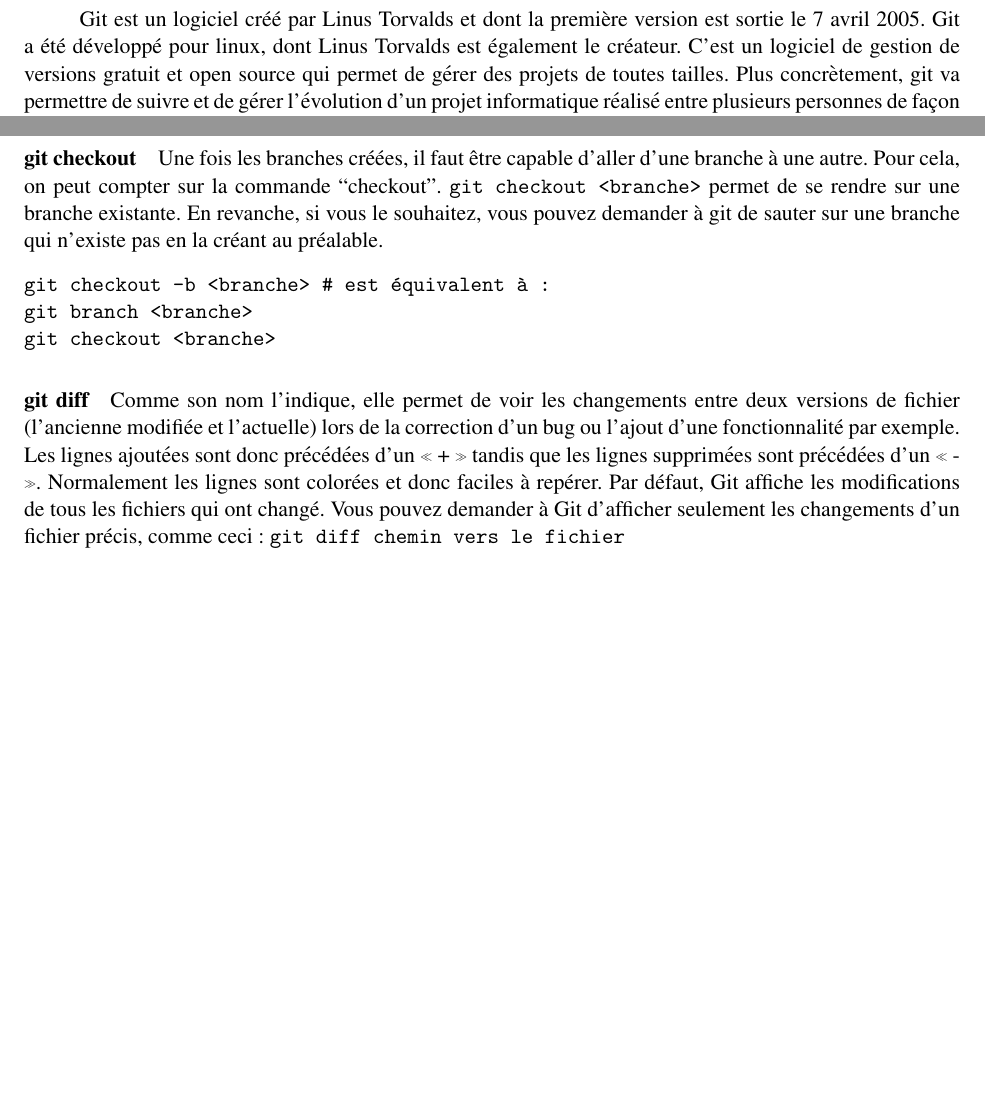
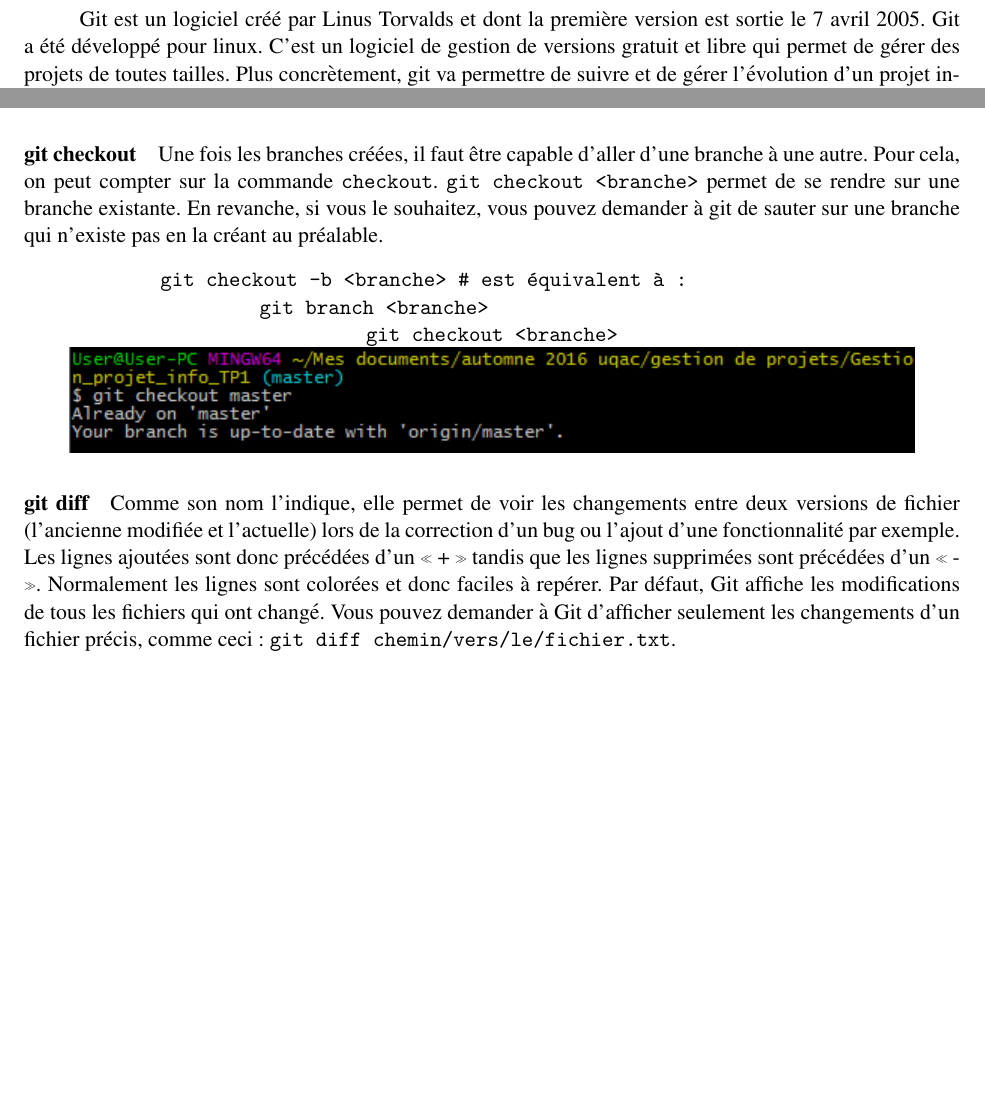
Before and after one commit to Eisendhal/Gestion_projet_info_TP1, a LaTeX document (Document.tex): two parts of pages 3 and 6 of 10 before the commit and two parts of pages 3 and 6 of 11 after it, joined at a grey line, cut so that both start at the same text, the shorter picture padded with empty space. Compiled offline with pdfLaTeX.

Commit message:
Renommage fichier, correction erreur compil, présentation et redécoupage image

```diff
--- a/Document.tex
+++ b/Document.tex
@@ -98,7 +98,7 @@
 
 \section{Introduction au langage Git et à l'outil Github}
 
-\paragraph{} Git est un logiciel créé par Linus Torvalds et dont la première version est sortie le 7 avril 2005. Git a été développé pour linux, dont Linus Torvalds est également le créateur. C'est un logiciel de gestion de versions gratuit et open source qui permet de gérer des projets de toutes tailles. Plus concrètement, git va permettre de suivre et de gérer l'évolution d'un projet informatique réalisé entre plusieurs personnes de façon simple et efficace. Il va permettre de suivre l'évolution de chaque fichier déposé dans le projet, de garder les anciennes versions de ces fichiers en mémoires, de savoir quel membre du projet a modifié tel ou tel fichier, quand et pourquoi. Git permet également, à deux ou plusieurs personnes, de travailler simultanément sur le même fichier et de fusionner les modifications sans écraser des données. Une des particularités de Git est qu'il repose sur une architecture distribuée. Cela signifie qu'il n'y a pas de serveur central. Chaque personne membre du projet possède l'historique du projet (et donc de chacun des fichiers).
+\paragraph{} Git est un logiciel créé par Linus Torvalds et dont la première version est sortie le 7 avril 2005. Git a été développé pour linux. C'est un logiciel de gestion de versions gratuit et libre qui permet de gérer des projets de toutes tailles. Plus concrètement, git va permettre de suivre et de gérer l'évolution d'un projet informatique réalisé entre plusieurs personnes de façon simple et efficace. Il va permettre de suivre l'évolution de chaque fichier déposé dans le projet, de garder les anciennes versions de ces fichiers en mémoires, de savoir quel membre du projet a modifié tel ou tel fichier, quand et pourquoi. Git permet également, à deux ou plusieurs personnes, de travailler simultanément sur le même fichier et de fusionner les modifications sans écraser des données. Une des particularités de Git est qu'il repose sur une architecture distribuée. Cela signifie qu'il n'y a pas de serveur central. Chaque personne membre du projet possède l'historique du projet (et donc de chacun des fichiers).
 
 \paragraph{} GitHub est le service d'hébergement web qui utilise le logiciel GitHub. Il est développé par Chris Wanstrath, PJ Hyett et Tom Preston-Werner et a été lancé le 10 avril 2008. De la même façon qu'avec Git, GitHub permet d'héberger et de gérer des projets informatiques. Il permet également une appréhension plus simple du git car il propose une interface graphique pour gérer ces projets au lieu des lignes de commande de Git classique. GitHub permet également une approche plus sociale en intégrant des éléments de communication, de suivi de personne ou de projet.
 
@@ -138,15 +137,18 @@
 			git branch -d <branche>  \# Permet de supprimer une branche \\
 			git branch -D <branche>  \# Supprime la branche même si elle n'a pas été fusionnée
 	}
+	\centering
+	\includegraphics{images/git_branch.png}
 \end{figure}
 
-\paragraph{git checkout}Une fois les branches créées, il faut être capable d'aller d'une branche à une autre. Pour cela, on peut compter sur la commande ``checkout''. \texttt{git checkout <branche>} permet de se rendre sur une branche existante. En revanche, si vous le souhaitez, vous pouvez demander à git de sauter sur une branche qui n'existe pas en la créant au préalable.
+\paragraph{git checkout}Une fois les branches créées, il faut être capable d'aller d'une branche à une autre. Pour cela, on peut compter sur la commande \texttt{checkout}. \texttt{git checkout <branche>} permet de se rendre sur une branche existante. En revanche, si vous le souhaitez, vous pouvez demander à git de sauter sur une branche qui n'existe pas en la créant au préalable.
 \begin{figure}[H]
 	\texttt{git checkout -b <branche> \# est équivalent à : \\
 		    git branch <branche> \\
 			git checkout <branche>
 	}
+	\centering
+	\includegraphics{images/git_checkout.png}
 \end{figure}
 
-\paragraph{git diff}Comme son nom l’indique, elle permet de voir les changements entre deux versions de fichier (l’ancienne modifiée et l’actuelle) lors de la correction d’un bug ou l’ajout d’une fonctionnalité par exemple. Les lignes ajoutées sont donc précédées d’un « + » tandis que les lignes supprimées sont précédées d’un « - ». Normalement les lignes sont colorées et donc faciles à repérer. Par défaut, Git affiche les modifications de tous les fichiers qui ont changé. Vous pouvez demander à Git d’afficher seulement les changements d’un fichier précis, comme ceci :
-\texttt{git diff chemin vers le fichier}
+\paragraph{git diff}Comme son nom l’indique, elle permet de voir les changements entre deux versions de fichier (l’ancienne modifiée et l’actuelle) lors de la correction d’un bug ou l’ajout d’une fonctionnalité par exemple. Les lignes ajoutées sont donc précédées d’un « + » tandis que les lignes supprimées sont précédées d’un « - ». Normalement les lignes sont colorées et donc faciles à repérer. Par défaut, Git affiche les modifications de tous les fichiers qui ont changé. Vous pouvez demander à Git d’afficher seulement les changements d’un fichier précis, comme ceci : \texttt{git diff chemin/vers/le/fichier.txt}.
@@ -153,3 +158,4 @@
+\end{figure}
 
 \paragraph{git fetch}Mise à jour des références locales des branches distantes ainsi que des objets git (commit principalement). Dit autrement, elle permet au dépôt local, de prendre simplement conscience des modifications distantes. Elles ne sont pas appliquées aux branches locales. Cette commande est sûre.
 \begin{figure}[H]
```
Also changed, not shown: images/git_branch.png (renamed from images/git branch.PNG), images/git_checkout.png (renamed from images/git_checkout.PNG), images/git_diff.PNG (deleted), images/git_diff.png (added), Document.tex (14 more changed lines).
